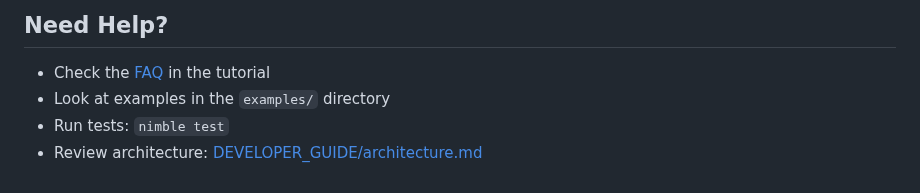
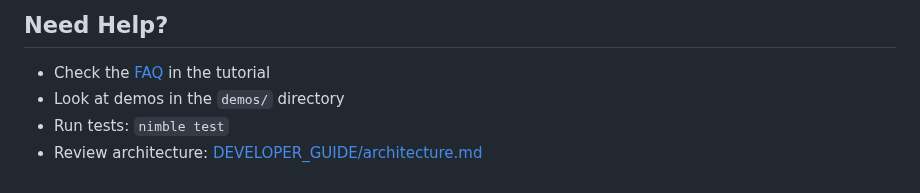
Before and after one commit to gokr/bitbarrel, a Markdown page: docs/README.md, the part around the change. GitHub-like rendering.

```diff
--- a/docs/README.md
+++ b/docs/README.md
@@ -162,6 +162,6 @@ Documentation is plain Markdown. No special build process required.
 ## Need Help?
 
 - Check the [FAQ](USER_GUIDE/tutorial.md#faq) in the tutorial
-- Look at examples in the `examples/` directory
+- Look at demos in the `demos/` directory
 - Run tests: `nimble test`
 - Review architecture: [DEVELOPER_GUIDE/architecture.md](DEVELOPER_GUIDE/architecture.md)
```
Also changed, not shown: TODO.md (+1 -1 lines).
